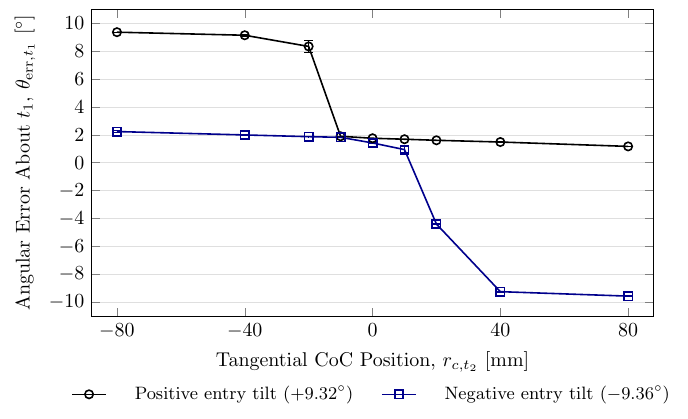
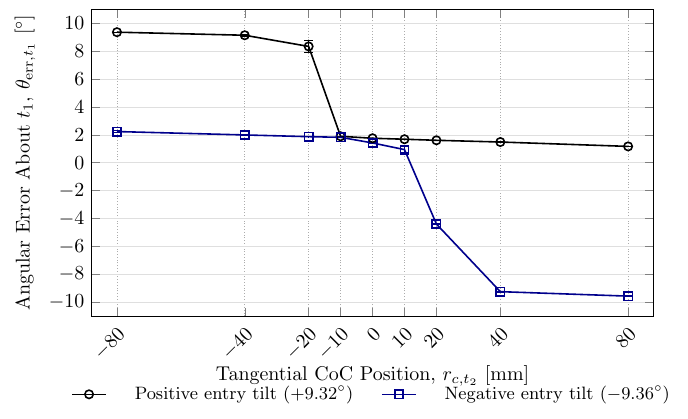
Before and after one commit to heykel95-lab/Presentation_new, a LaTeX figure (Final Presentation/figures_and_images/sources/CoC_position.tex): the whole page. Compiled offline with pdfLaTeX.

Commit message:
Clarify the CoC axis grid at every tested position

```diff
--- a/Final Presentation/figures_and_images/sources/CoC_position.tex
+++ b/Final Presentation/figures_and_images/sources/CoC_position.tex
@@ -12,11 +12,14 @@
   every axis/.append style={
     width=11.5cm, height=7.0cm,
     xmin=-88, xmax=88, ymin=-11, ymax=11,
-    xtick={-80,-40,0,40,80},
+    xtick={-80,-40,-20,-10,0,10,20,40,80},
     ytick={-10,-8,-6,-4,-2,0,2,4,6,8,10},
     ymajorgrids=true,
-    xmajorgrids=false,
+    xmajorgrids=true,
     grid style={gray!25, very thin},
+    x grid style={gray!65, thin, densely dotted},
+    xticklabel style={rotate=45, anchor=north east},
+    xlabel style={yshift=6pt},
     tick label style={font=\normalsize},
     label style={font=\normalsize},
     legend style={font=\small, draw=none, fill=none,
```
Also changed, not shown: AGENTS.md (+2 -0 lines), Final Presentation/Supplementary_slides.pdf, Final Presentation/Thesis_Defense_gg0_v3.pdf, Final Presentation/figures_and_images/CoC_position.pdf, Final Presentation/figures_and_images/CoC_position.png, Final Presentation/figures_and_images/CoC_position.svg, 2 other files.
